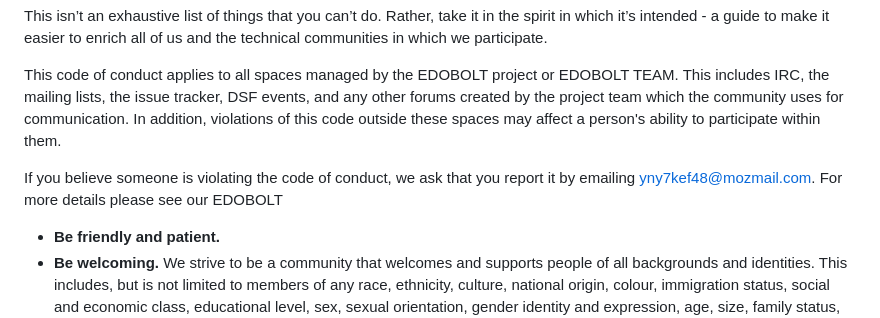
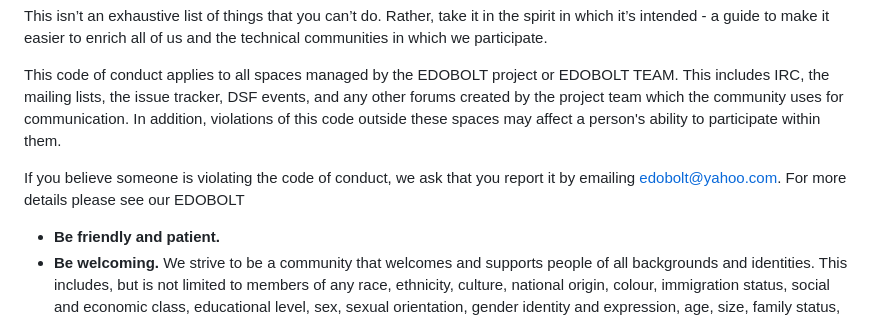
Before and after one commit to Cesar-Gabriel/EDO, a Markdown page: CODE_OF_CONDUCT.md, the part around the change. Rendered like a GitHub page.

```diff
--- a/CODE_OF_CONDUCT.md
+++ b/CODE_OF_CONDUCT.md
@@ -8,7 +8,7 @@ This isn’t an exhaustive list of things that you can’t do. Rather, take it i
 
 This code of conduct applies to all spaces managed by the EDOBOLT project or EDOBOLT TEAM. This includes IRC, the mailing lists, the issue tracker, DSF events, and any other forums created by the project team which the community uses for communication. In addition, violations of this code outside these spaces may affect a person's ability to participate within them.
 
-If you believe someone is violating the code of conduct, we ask that you report it by emailing [yny7kef48@mozmail.com](mailto:yny7kef48@mozmail.com). For more details please see our EDOBOLT
+If you believe someone is violating the code of conduct, we ask that you report it by emailing [edobolt@yahoo.com](mailto:edobolt@yahoo.com). For more details please see our EDOBOLT
 
 - **Be friendly and patient.**
 - **Be welcoming.** We strive to be a community that welcomes and supports people of all backgrounds and identities. This includes, but is not limited to members of any race, ethnicity, culture, national origin, colour, immigration status, social and economic class, educational level, sex, sexual orientation, gender identity and expression, age, size, family status, political belief, religion, and mental and physical ability.
```
